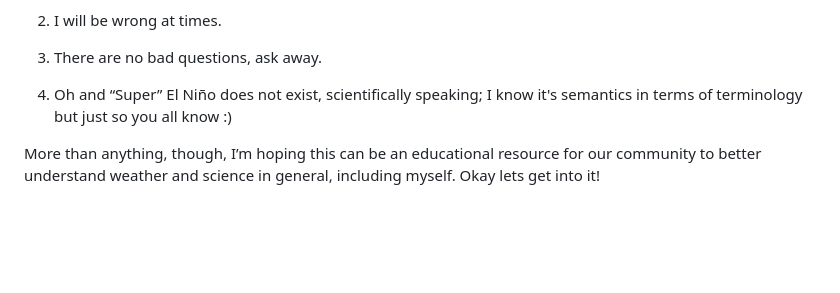
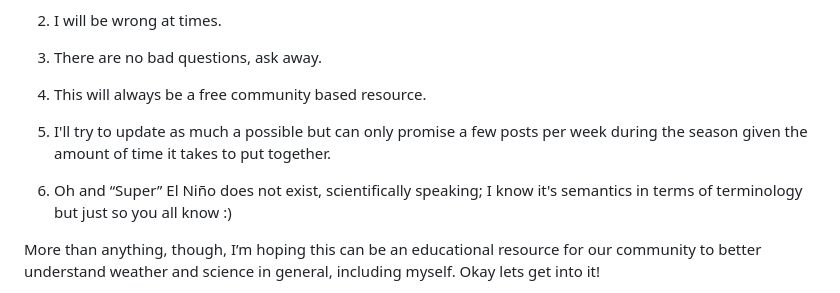
Before and after one commit to coldsmokereport/coldsmoke, a Markdown page: posts/2026-09-20-el-nino-and-bridger-bowl-record-winter.md, the part around one of its changes. GitHub-like rendering; blank space fills up the shorter version.

Commit message:
Update Post “2026-09-20-el-nino-and-bridger-bowl-record-winter”

```diff
--- a/posts/2026-09-20-el-nino-and-bridger-bowl-record-winter.md
+++ b/posts/2026-09-20-el-nino-and-bridger-bowl-record-winter.md
@@ -17,7 +17,11 @@ Hi all, welcome to the Cold Smoke Report! As an atmospheric scientist with a pas
 
 3) There are no bad questions, ask away.
 
-3) Oh and “Super” El Niño does not exist, scientifically speaking; I know it's semantics in terms of terminology but just so you all know :)
+4) This will always be a free community based resource.
+
+5) I'll try to update as much a possible but can only promise a few posts per week during the season given the amount of time it takes to put together.
+
+6) Oh and “Super” El Niño does not exist, scientifically speaking; I know it's semantics in terms of terminology but just so you all know :)
 
 More than anything, though, I’m hoping this can be an educational resource for our community to better understand weather and science in general, including myself. Okay lets get into it!
 
```
Also changed, not shown: other parts of posts/2026-09-20-el-nino-and-bridger-bowl-record-winter.md (+0 -1 lines).
